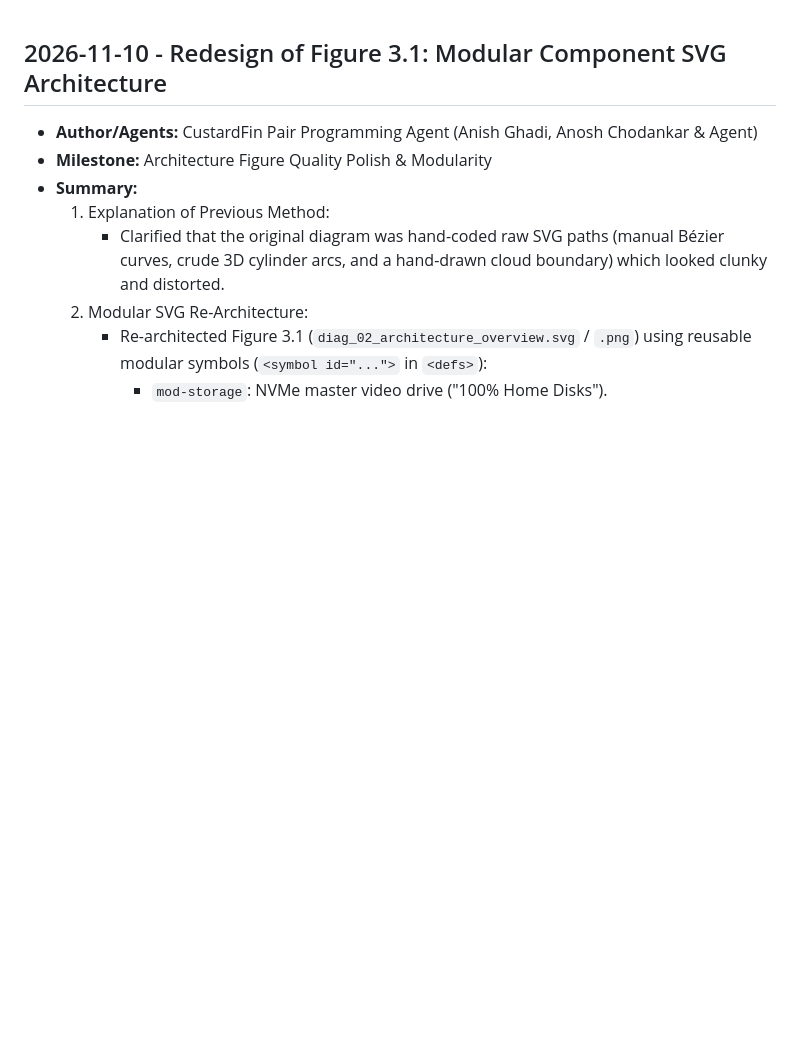
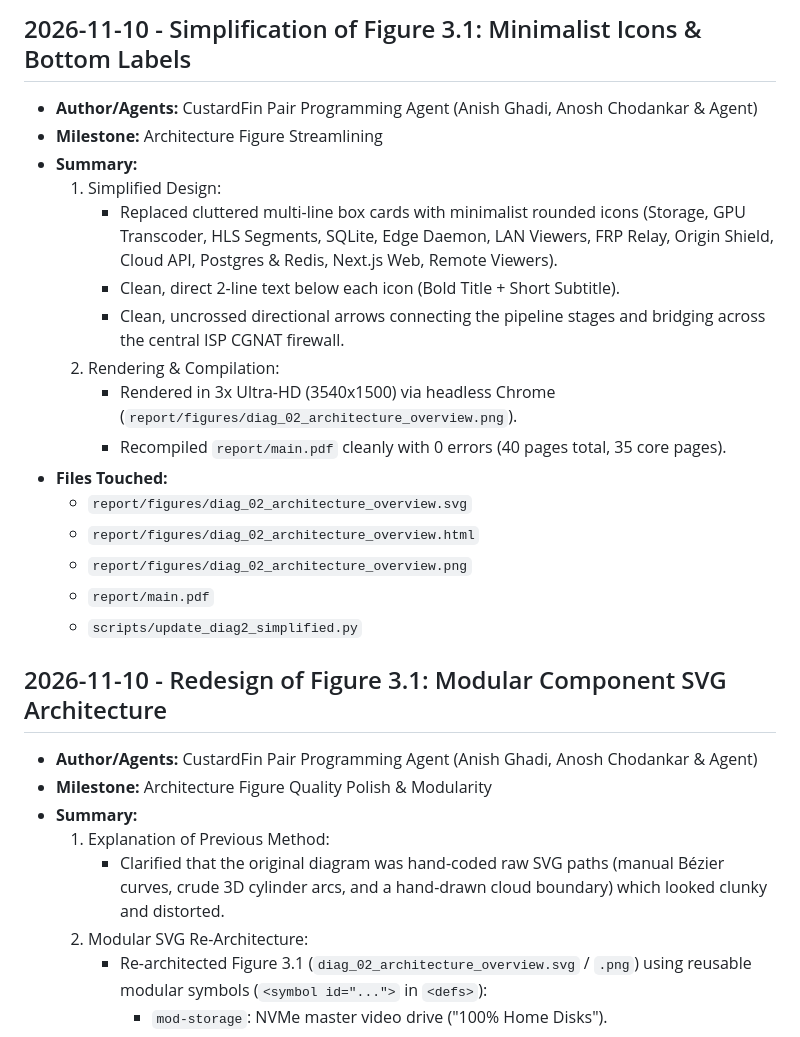
Before and after one commit to Anosh26/Custard-Fin, a Markdown page: docs/context/SESSION_LOG.md, the part around the change. Drawn GitHub-style; blank space fills up the shorter version.

Commit message:
docs: log simplification of Figure 3.1 to minimalist icons

```diff
--- a/docs/context/SESSION_LOG.md
+++ b/docs/context/SESSION_LOG.md
@@ -1,3 +1,21 @@
+## 2026-11-10 - Simplification of Figure 3.1: Minimalist Icons & Bottom Labels
+- **Author/Agents:** CustardFin Pair Programming Agent (Anish Ghadi, Anosh Chodankar & Agent)
+- **Milestone:** Architecture Figure Streamlining
+- **Summary:**
+  1. Simplified Design:
+     - Replaced cluttered multi-line box cards with minimalist rounded icons (Storage, GPU Transcoder, HLS Segments, SQLite, Edge Daemon, LAN Viewers, FRP Relay, Origin Shield, Cloud API, Postgres & Redis, Next.js Web, Remote Viewers).
+     - Clean, direct 2-line text below each icon (Bold Title + Short Subtitle).
+     - Clean, uncrossed directional arrows connecting the pipeline stages and bridging across the central ISP CGNAT firewall.
+  2. Rendering & Compilation:
+     - Rendered in 3x Ultra-HD (3540x1500) via headless Chrome (`report/figures/diag_02_architecture_overview.png`).
+     - Recompiled `report/main.pdf` cleanly with 0 errors (40 pages total, 35 core pages).
+- **Files Touched:**
+  - `report/figures/diag_02_architecture_overview.svg`
+  - `report/figures/diag_02_architecture_overview.html`
+  - `report/figures/diag_02_architecture_overview.png`
+  - `report/main.pdf`
+  - `scripts/update_diag2_simplified.py`
+
 ## 2026-11-10 - Redesign of Figure 3.1: Modular Component SVG Architecture
 - **Author/Agents:** CustardFin Pair Programming Agent (Anish Ghadi, Anosh Chodankar & Agent)
 - **Milestone:** Architecture Figure Quality Polish & Modularity
```
